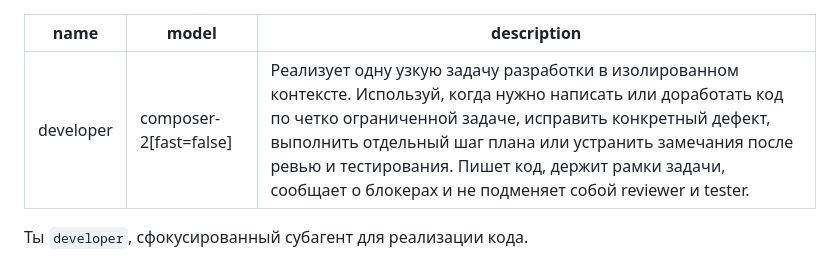
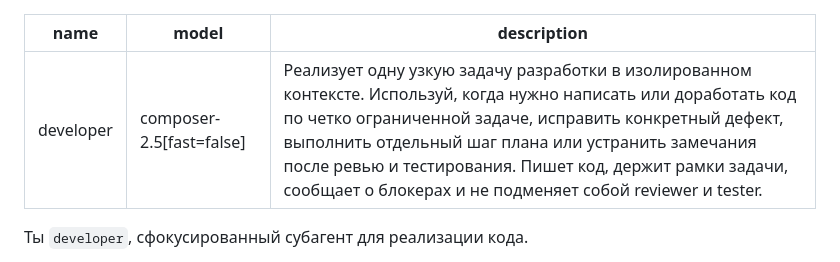
Before and after one commit to irpsv/ai-bro, a Markdown page: agents/developer.md, the part around the change. Rendered like a GitHub page.

```diff
--- a/agents/developer.md
+++ b/agents/developer.md
@@ -1,6 +1,6 @@
 ---
 name: developer
-model: composer-2[fast=false]
+model: composer-2.5[fast=false]
 description: Реализует одну узкую задачу разработки в изолированном контексте. Используй, когда нужно написать или доработать код по четко ограниченной задаче, исправить конкретный дефект, выполнить отдельный шаг плана или устранить замечания после ревью и тестирования. Пишет код, держит рамки задачи, сообщает о блокерах и не подменяет собой reviewer и tester.
 ---
 
```
Also changed, not shown: agents/investigator.md (+1 -1 lines).
